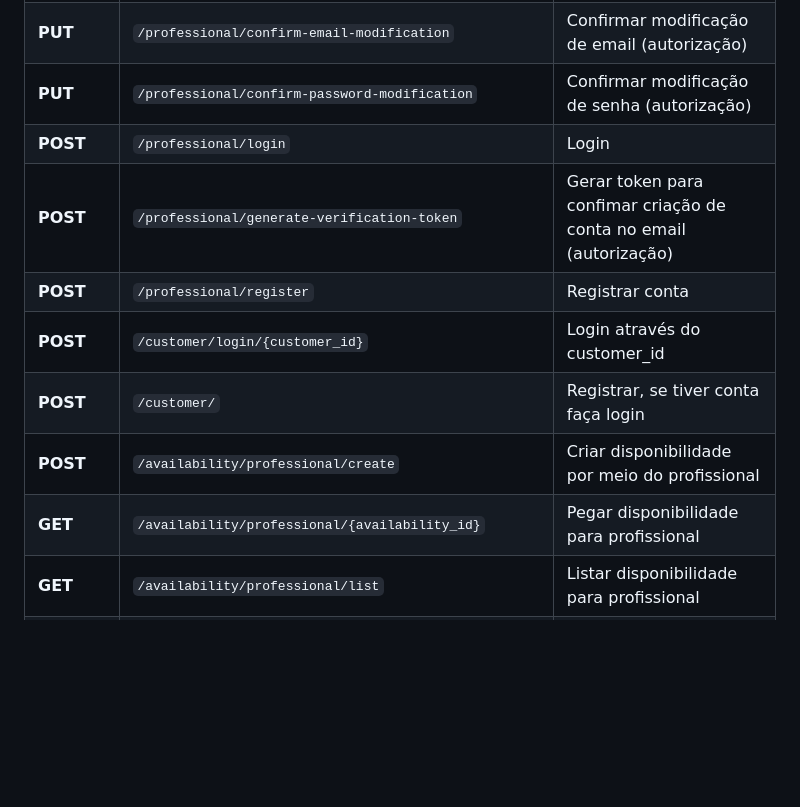
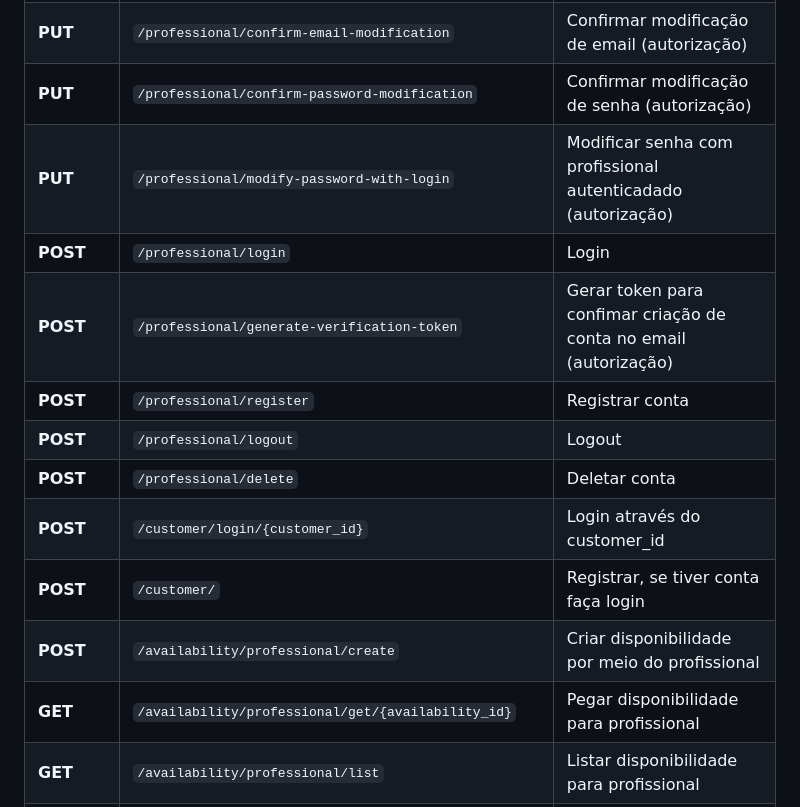
Before and after one commit to DouglaasPH/api_agendify, a Markdown page: README.md, the part around the change. Rendered like a GitHub page; blank space fills up the shorter version.

Commit message:
docs: update readme.

```diff
--- a/README.md
+++ b/README.md
@@ -254,13 +254,16 @@ Implementa os detalhes técnicos.
 | **POST** | `/professional/send-email-to-change-password`         | Enviar email para mudança de senha (autorização)                  |
 | **PUT**  | `/professional/confirm-email-modification`            | Confirmar modificação de email (autorização)                      |
 | **PUT**  | `/professional/confirm-password-modification`         | Confirmar modificação de senha (autorização)                      |
+| **PUT**  | `/professional/modify-password-with-login`            | Modificar senha com profissional autenticadado (autorização)      |
 | **POST** | `/professional/login`                                 | Login                                                             |
 | **POST** | `/professional/generate-verification-token`           | Gerar token para confimar criação de conta no email (autorização) |
 | **POST** | `/professional/register`                              | Registrar conta                                                   |
+| **POST** | `/professional/logout`                                | Logout                                                            |
+| **POST** | `/professional/delete`                                | Deletar conta                                                     |
 | **POST** | `/customer/login/{customer_id}`                       | Login através do customer_id                                      |
 | **POST** | `/customer/`                                          | Registrar, se tiver conta faça login                              |
 | **POST** | `/availability/professional/create`                   | Criar disponibilidade por meio do profissional                    |
-| **GET**  | `/availability/professional/{availability_id}`        | Pegar disponibilidade para profissional                           |
+| **GET**  | `/availability/professional/get/{availability_id}`    | Pegar disponibilidade para profissional                           |
 | **GET**  | `/availability/professional/list`                     | Listar disponibilidade para profissional                          |
 | **GET**  | `/availability/customer/list`                         | Listar disponibilidade para cliente                               |
 | **PUT**  | `/availability/professional/delete/{availability_id}` | Deletar disponibilidade por meio do profissional                  |
```
